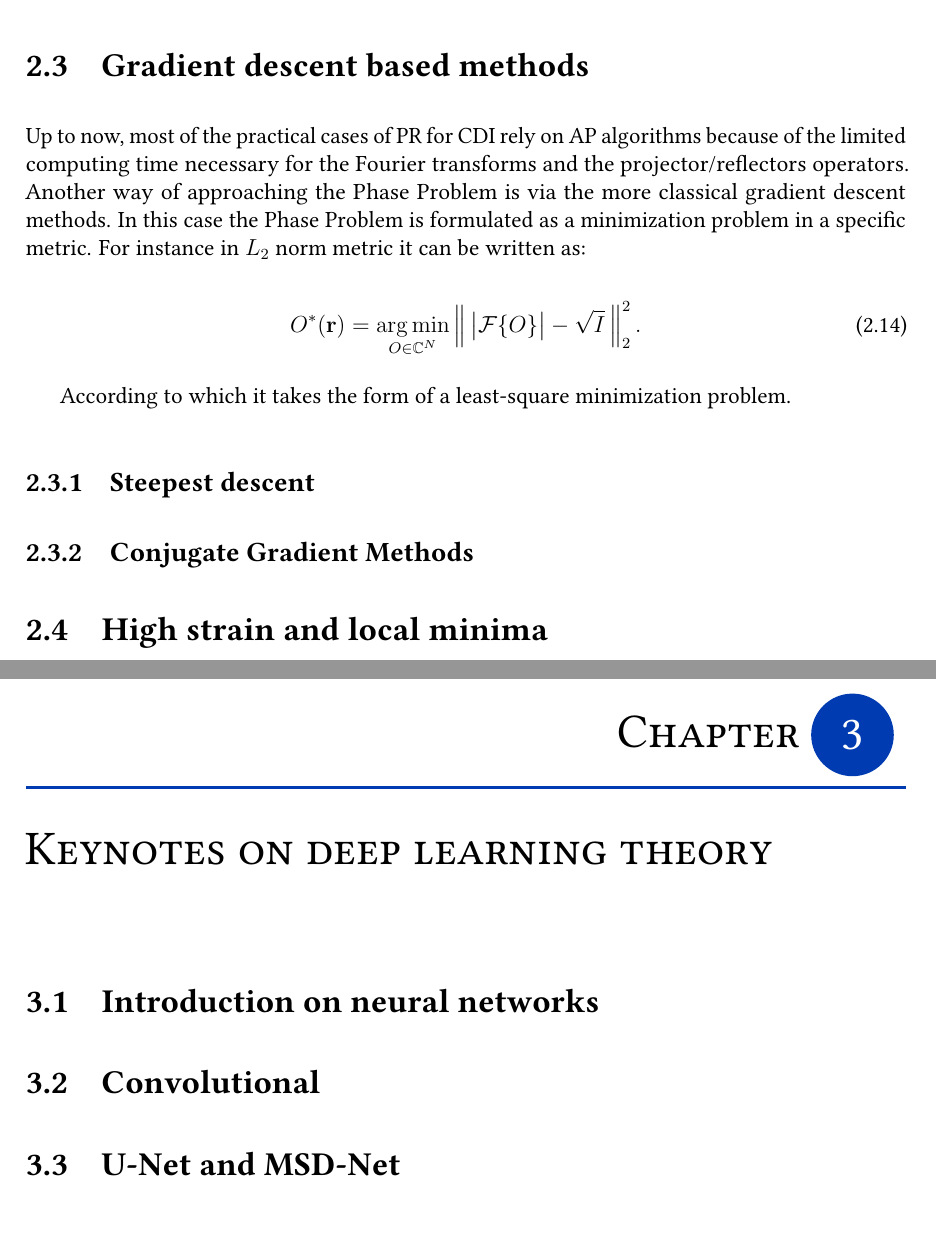
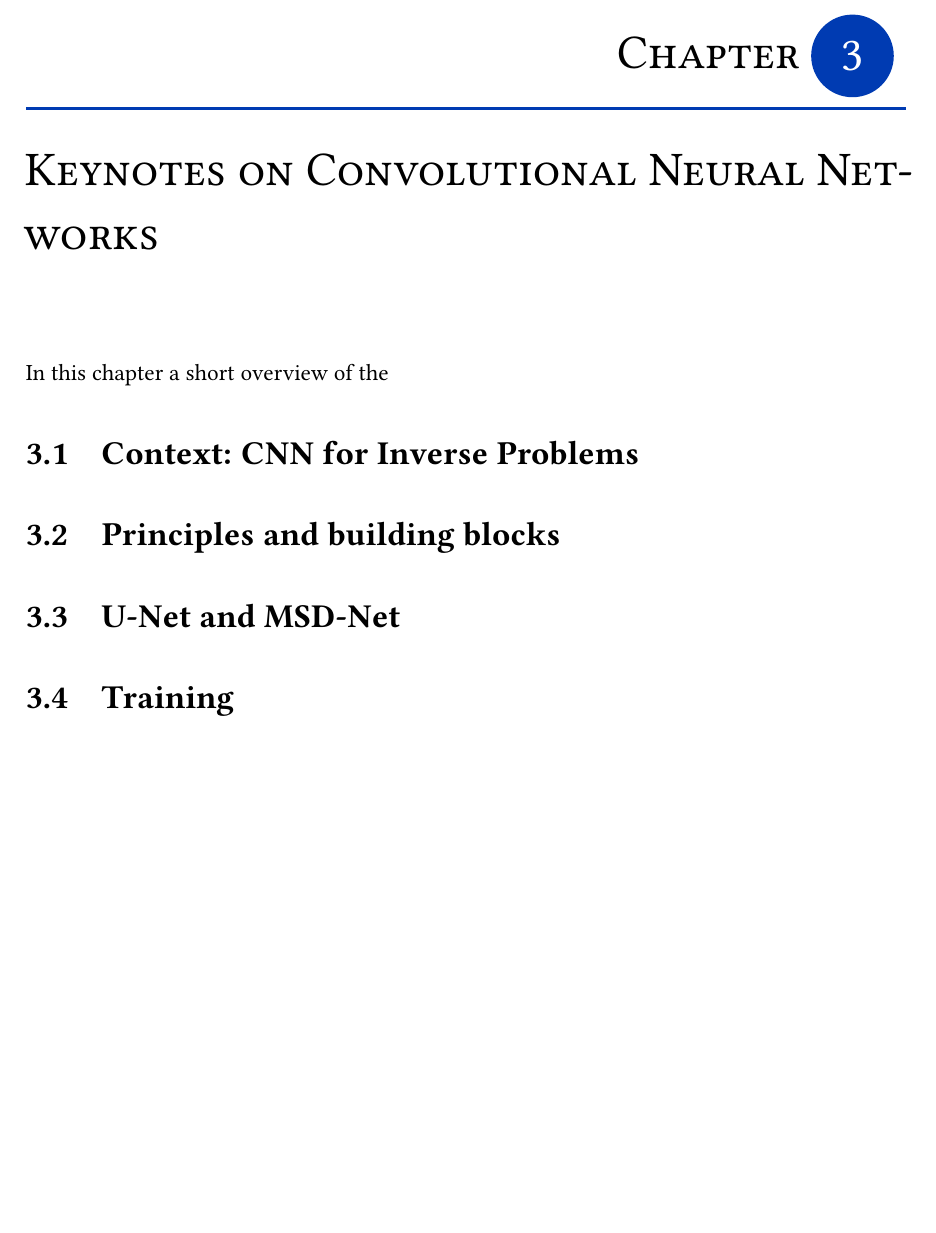
Before and after one commit to matteomasto/Thesis, a LaTeX thesis (manuscript.tex, which reads chapters/DL_theory.tex, chapters/phase_problem.tex): two parts of pages 35 and 37 of 169 before the commit and part of page 37 of 169 after it, the two joined at a grey line, cut at the place of the change, the shorter picture padded with empty space. Compiled offline with pdfLaTeX.

Commit message:
some words on introduction

```diff
--- a/chapters/DL_theory.tex
+++ b/chapters/DL_theory.tex
@@ -1,3 +1,6 @@
-\section{Introduction on neural networks}\label{chp:phasing}
-\section{Convolutional}\label{chp:phasing}
-\section{U-Net and MSD-Net}\label{chp:phasing}
+In this chapter a short overview of the
+
+\section{Context: CNN for Inverse Problems}
+\section{Principles and building blocks}\label{chp:cnn}
+\section{U-Net and MSD-Net}
+\section{Training}
--- a/chapters/phase_problem.tex
+++ b/chapters/phase_problem.tex
@@ -286,24 +307,26 @@ standard component of BCDI phase retrieval pipelines.\\
 Later in the text we will refer to ``standard iterative algorithms'' or ``conventional PR'' as the combination of AP
 algorithms and support updates like Shrinkwrap.
 
-\section{Gradient descent based methods}
+% \section{Gradient descent based methods}
 
-Up to now, most of the practical cases of PR for CDI rely on AP algorithms because of the limited computing time necessary
-for the Fourier transforms and the projector/reflectors operators.
-Another way of approaching the Phase Problem is via the more classical gradient descent methods.
-In this case the Phase Problem is formulated as a minimization problem in a specific metric.
-For instance in $L_2$ norm metric it can be written as:
+% Up to now, most of the practical cases of PR for CDI rely on AP algorithms because of the limited computing time necessary
+% for the Fourier transforms and the projector/reflectors operators.
+% Another way of approaching the Phase Problem is via the more classical gradient descent methods.
+% In this case the Phase Problem is formulated as a minimization problem in a specific metric.
+% For instance in $L_2$ norm metric it can be written as:
 
-\begin{equation}
-    O^{\ast}(\mathbf{r})
-    = \argmin_{O \in \mathbb{C}^N}
-    \left\| \, \big| \mathcal{F}\{O\} \big| - \sqrt{I} \, \right\|_2^2 .
-\end{equation}
+% \begin{equation}
+%     O^{\ast}(\mathbf{r})
+%     = \argmin_{O \in \mathbb{C}^N}
+%     \left\| \, \big| \mathcal{F}\{O\} \big| - \sqrt{I} \, \right\|_2^2 .
+% \end{equation}
 
-According to which it takes the form of a least-square minimization problem.
+% According to which it takes the form of a least-square minimization problem.
 
-\subsection{Steepest descent}
+% \subsection{Steepest descent}
 
-\subsection{Conjugate Gradient Methods}
+% \subsection{Conjugate Gradient Methods}
 
-\section{High strain and local minima}
+% \section{High strain and local minima}
+
+% \section{Conclusions}
--- a/manuscript.tex
+++ b/manuscript.tex
@@ -183,7 +183,7 @@ Dr. Tobias Sch\"ulli, Dr. Vincent Favre-Nicolin, Dr. Steven Leake
 \input{chapters/phase_problem.tex}
 
 % CHAPTER 3 - Convolutional Neural Networks
-\chapter{Keynotes on deep learning theory}
+\chapter{Keynotes on Convolutional Neural Networks}
 \label{chap:dl_theory}
 \input{chapters/DL_theory.tex}
 
```
Also changed, not shown: figures/Intro/ER_HIO.pdf (added), figures/Intro/projections.pdf (added), manuscript.bbl, chapters/phase_problem.tex (27 more changed lines), 3 other files.
